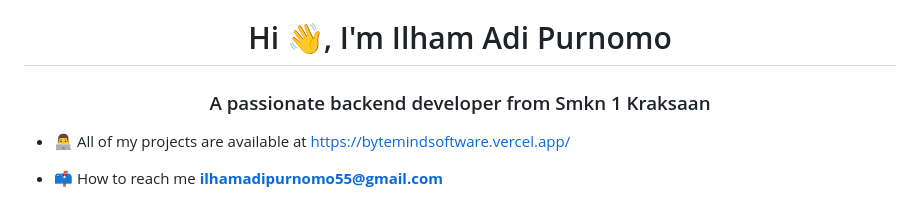
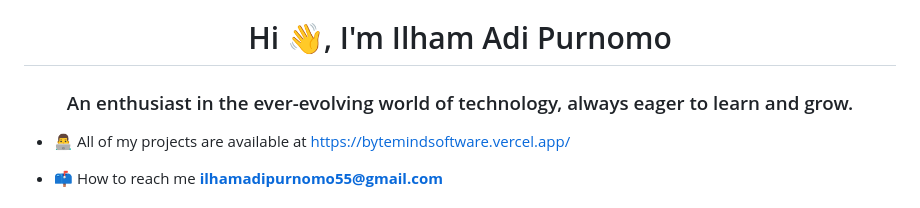
Before and after one commit to Ahmad08017928/Ahmad08017928, a Markdown page: README.md, the part around the change. Rendered like a GitHub page.

```diff
--- a/README.md
+++ b/README.md
@@ -1,5 +1,5 @@
 <h1 align="center">Hi 👋, I'm Ilham Adi Purnomo</h1>
-<h3 align="center">A passionate backend developer from Smkn 1 Kraksaan</h3>
+<h3 align="center">An enthusiast in the ever-evolving world of technology, always eager to learn and grow.</h3>
 
 - 👨‍💻 All of my projects are available at [https://bytemindsoftware.vercel.app/](https://bytemindsoftware.vercel.app/)
 
```
